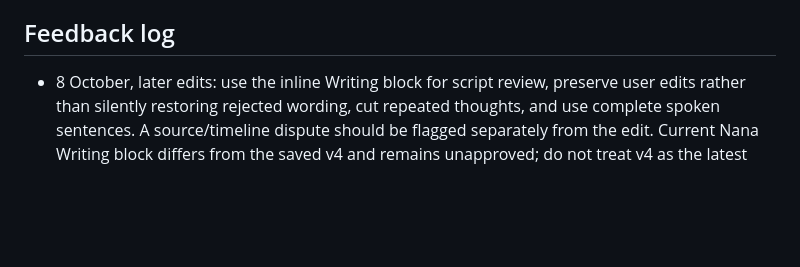
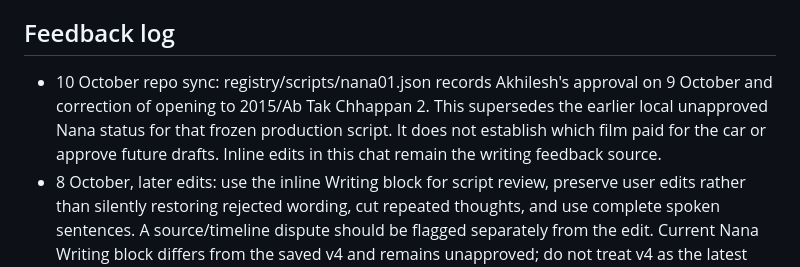
Before and after one commit to takingbreath/doordhan-factory, a Markdown page: scripts/COLLABORATION.md, the part around the change. GitHub-like rendering; blank space fills up the shorter version.

```diff
--- a/scripts/COLLABORATION.md
+++ b/scripts/COLLABORATION.md
@@ -30,6 +30,7 @@ Working experiment: immediate substantive opening, no title/greeting pause, cont
 
 ## Feedback log
 
+- 10 October repo sync: registry/scripts/nana01.json records Akhilesh's approval on 9 October and correction of opening to 2015/Ab Tak Chhappan 2. This supersedes the earlier local unapproved Nana status for that frozen production script. It does not establish which film paid for the car or approve future drafts. Inline edits in this chat remain the writing feedback source.
 - 8 October, later edits: use the inline Writing block for script review, preserve user edits rather than silently restoring rejected wording, cut repeated thoughts, and use complete spoken sentences. A source/timeline dispute should be flagged separately from the edit. Current Nana Writing block differs from the saved v4 and remains unapproved; do not treat v4 as the latest approved text. User's 1996 Agni Sakshi connection and full-disbursement suggestion are not verified research facts and must not become daily factual defaults.
 - 8 October, Nana v3 feedback: linear news-reading is too flat. Develop a hook, continuing narrative and a real rehook. User proposes ending with reflection on viewers' money choices, wealth beyond possessions and what one leaves behind. Current v4 uses “We usually measure wealth by what we own. What if we also measured it by what we leave behind?” Full script still unapproved; user requests an editable version.
 - 8 October, Nana v2 feedback: omit spoken source attribution when it adds no narrative value; retain attribution in visuals, credits or caption. Accuracy and qualification must survive this move. Akhilesh prefers the hook “Nana Patekar had ₹1.5 crore set aside for a car. Then he watched the news.” Build from this hook. Single narrator proposed for this story, not yet approved as a channel-wide default.
```
Also changed, not shown: scripts/drafts/2026-10-10-jio-money-v1.md (added, +46 -0 lines).
